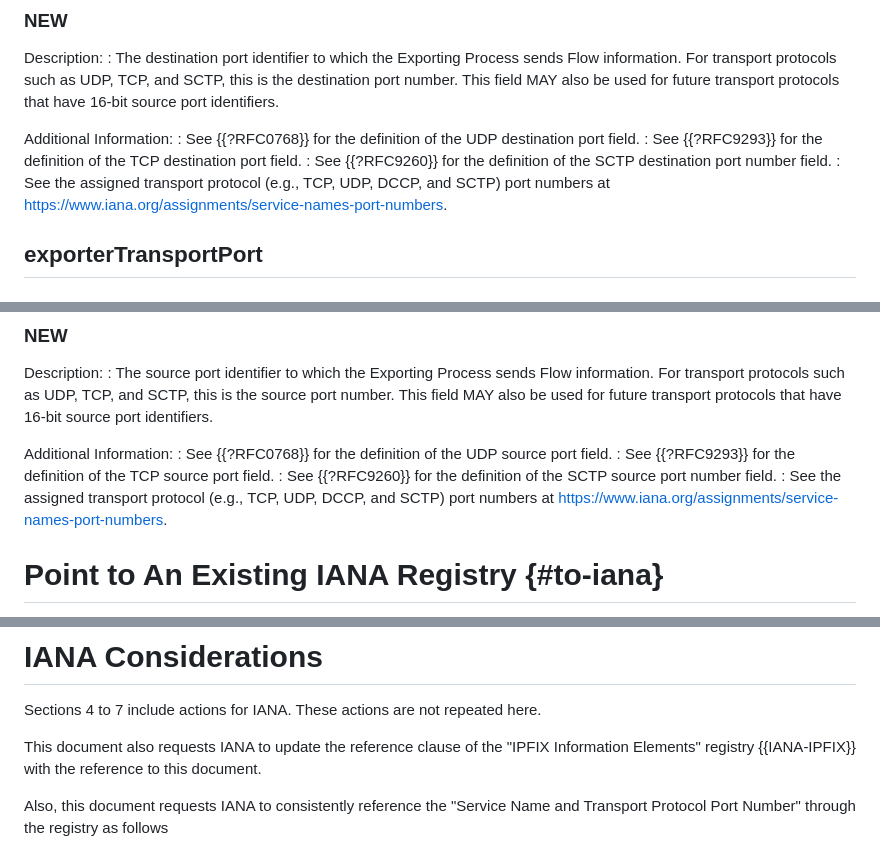
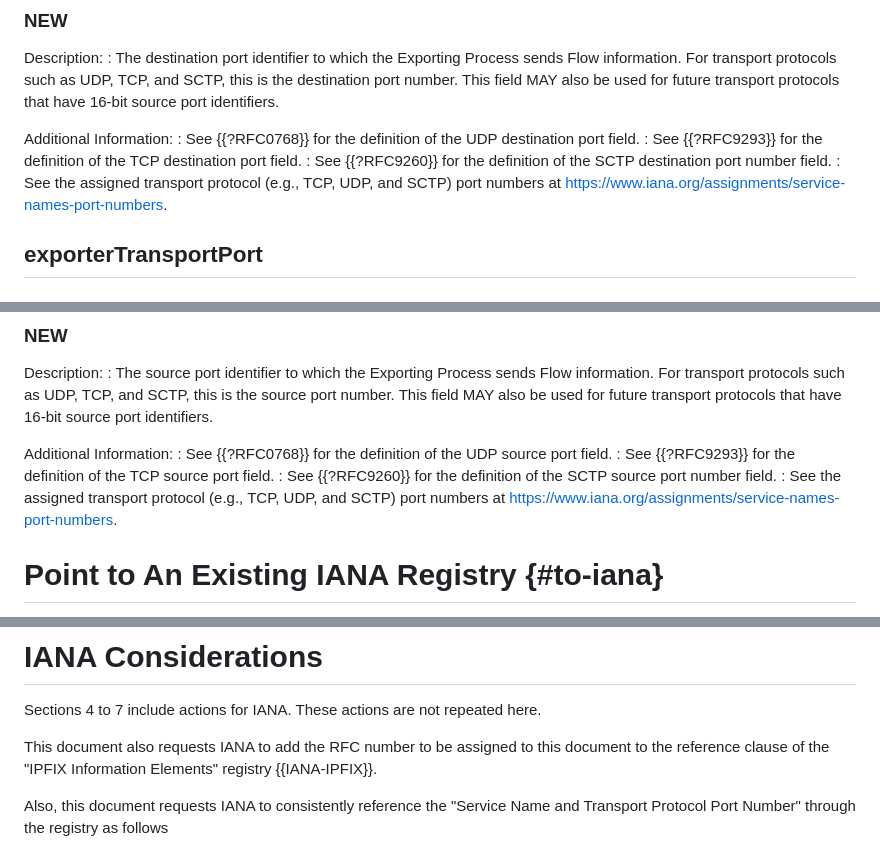
Before and after one commit to boucadair/simple-ipfix-fixes, a Markdown page: draft-ietf-opsawg-ipfix-fixes.md, 3 parts joined by grey strips. GitHub-like rendering.

```diff
--- a/draft-ietf-opsawg-ipfix-fixes.md
+++ b/draft-ietf-opsawg-ipfix-fixes.md
@@ -250,7 +250,7 @@ Additional Information:
 : See {{?RFC0768}} for the definition of the UDP destination port field.
 : See {{?RFC9293}} for the definition of the TCP destination port field.
 : See {{?RFC9260}} for the definition of the SCTP destination port number field.
-: See the assigned transport protocol (e.g., TCP, UDP, DCCP, and SCTP) port numbers at https://www.iana.org/assignments/service-names-port-numbers.
+: See the assigned transport protocol (e.g., TCP, UDP, and SCTP) port numbers at https://www.iana.org/assignments/service-names-port-numbers.
 
 ## exporterTransportPort
 
@@ -274,7 +274,7 @@ Additional Information:
 : See {{?RFC0768}} for the definition of the UDP source port field.
 : See {{?RFC9293}} for the definition of the TCP source port field.
 : See {{?RFC9260}} for the definition of the SCTP source port number field.
-: See the assigned transport protocol (e.g., TCP, UDP, DCCP, and SCTP) port numbers at https://www.iana.org/assignments/service-names-port-numbers.
+: See the assigned transport protocol (e.g., TCP, UDP, and SCTP) port numbers at https://www.iana.org/assignments/service-names-port-numbers.
 
 # Point to An Existing IANA Registry {#to-iana}
 
@@ -885,7 +884,7 @@ already discussed for IPFIX in {{Section 8 of !RFC7012}}.
 
 Sections 4 to 7 include actions for IANA. These actions are not repeated here.
 
-This document also requests IANA to update the reference clause of the "IPFIX Information Elements" registry {{IANA-IPFIX}} with the reference to this document.
+This document also requests IANA to add the RFC number to be assigned to this document to the reference clause of the "IPFIX Information Elements" registry {{IANA-IPFIX}}.
 
 Also, this document requests IANA to consistently reference the "Service Name and Transport Protocol Port Number" through the registry as follows
 
```
Also changed, not shown: other parts of draft-ietf-opsawg-ipfix-fixes.md (+4 -5 lines).
